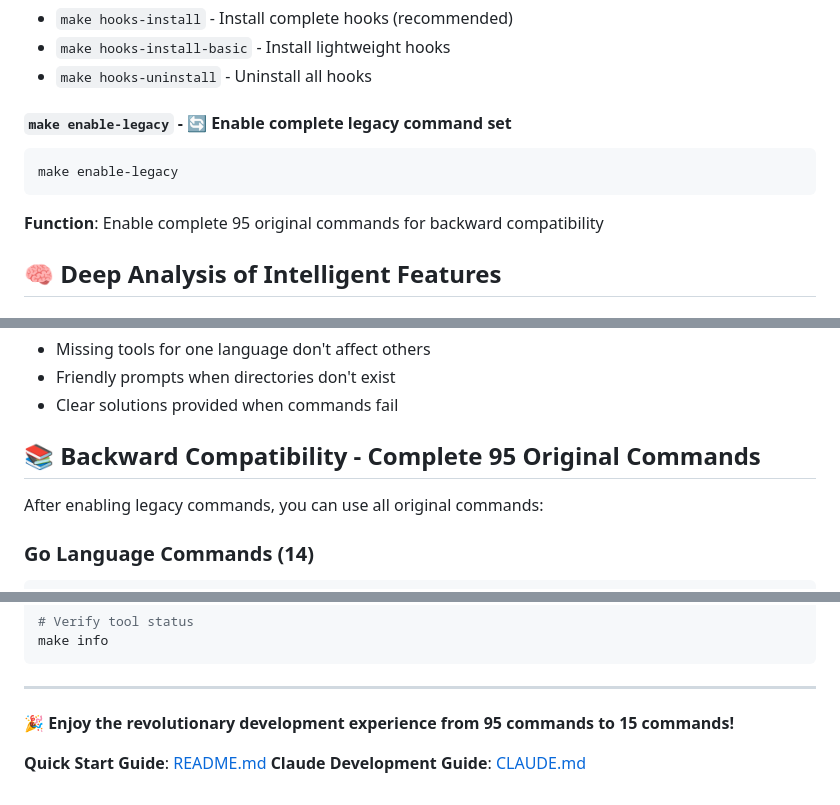
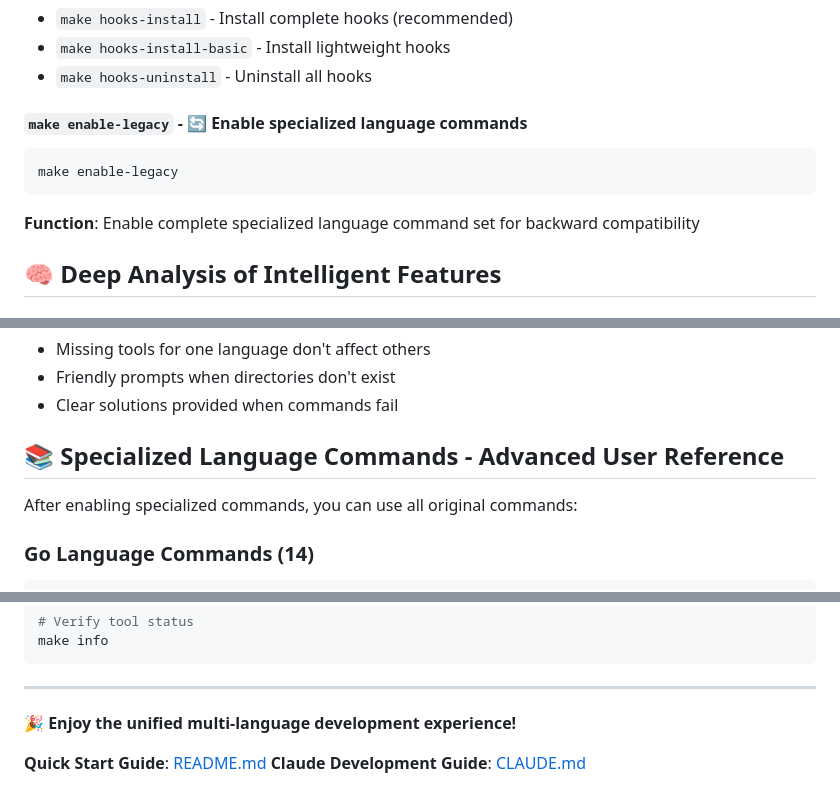
Before and after one commit to scguoi/remote-ci, a Markdown page: Makefile-readme-en.md, 3 parts joined by grey strips. Drawn GitHub-style.

````diff
--- a/Makefile-readme-en.md
+++ b/Makefile-readme-en.md
@@ -222,11 +217,11 @@ make hooks
 - `make hooks-install-basic` - Install lightweight hooks
 - `make hooks-uninstall` - Uninstall all hooks
 
-#### `make enable-legacy` - 🔄 Enable complete legacy command set
+#### `make enable-legacy` - 🔄 Enable specialized language commands
 ```bash
 make enable-legacy
 ```
-**Function**: Enable complete 95 original commands for backward compatibility
+**Function**: Enable complete specialized language command set for backward compatibility
 
 ## 🧠 Deep Analysis of Intelligent Features
 
@@ -280,9 +275,9 @@ elif [ "$$CURRENT_DIR" = "backend-java" ]; then
 - Friendly prompts when directories don't exist
 - Clear solutions provided when commands fail
 
-## 📚 Backward Compatibility - Complete 95 Original Commands
+## 📚 Specialized Language Commands - Advanced User Reference
 
-After enabling legacy commands, you can use all original commands:
+After enabling specialized commands, you can use all original commands:
 
 ### Go Language Commands (14)
 ```bash
@@ -611,7 +606,7 @@ make info
 
 ---
 
-**🎉 Enjoy the revolutionary development experience from 95 commands to 15 commands!**
+**🎉 Enjoy the unified multi-language development experience!**
 
 **Quick Start Guide**: [README.md](./README.md)
 **Claude Development Guide**: [CLAUDE.md](./CLAUDE.md)
````
Also changed, not shown: other parts of Makefile-readme-en.md (+18 -23 lines), Makefile-readme.md (+23 -27 lines).
